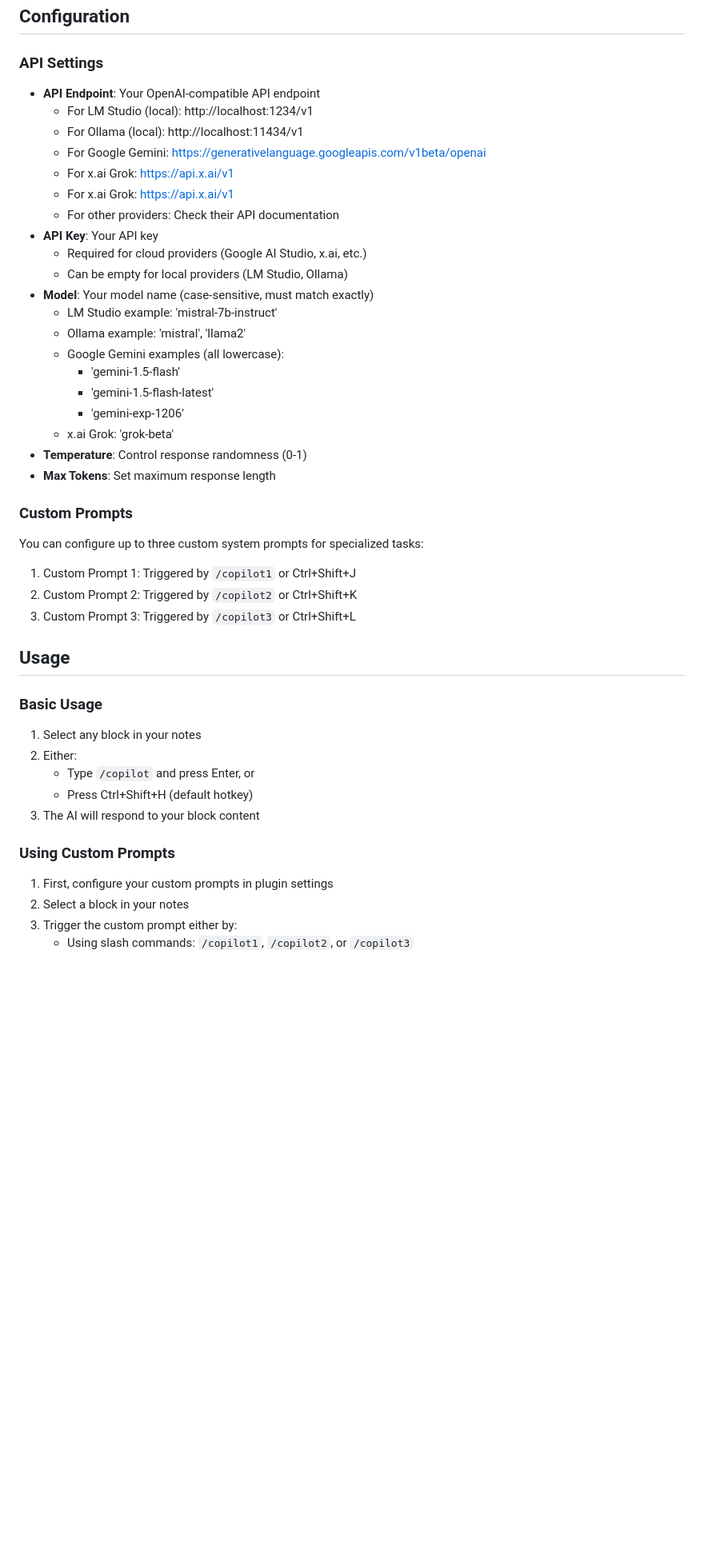
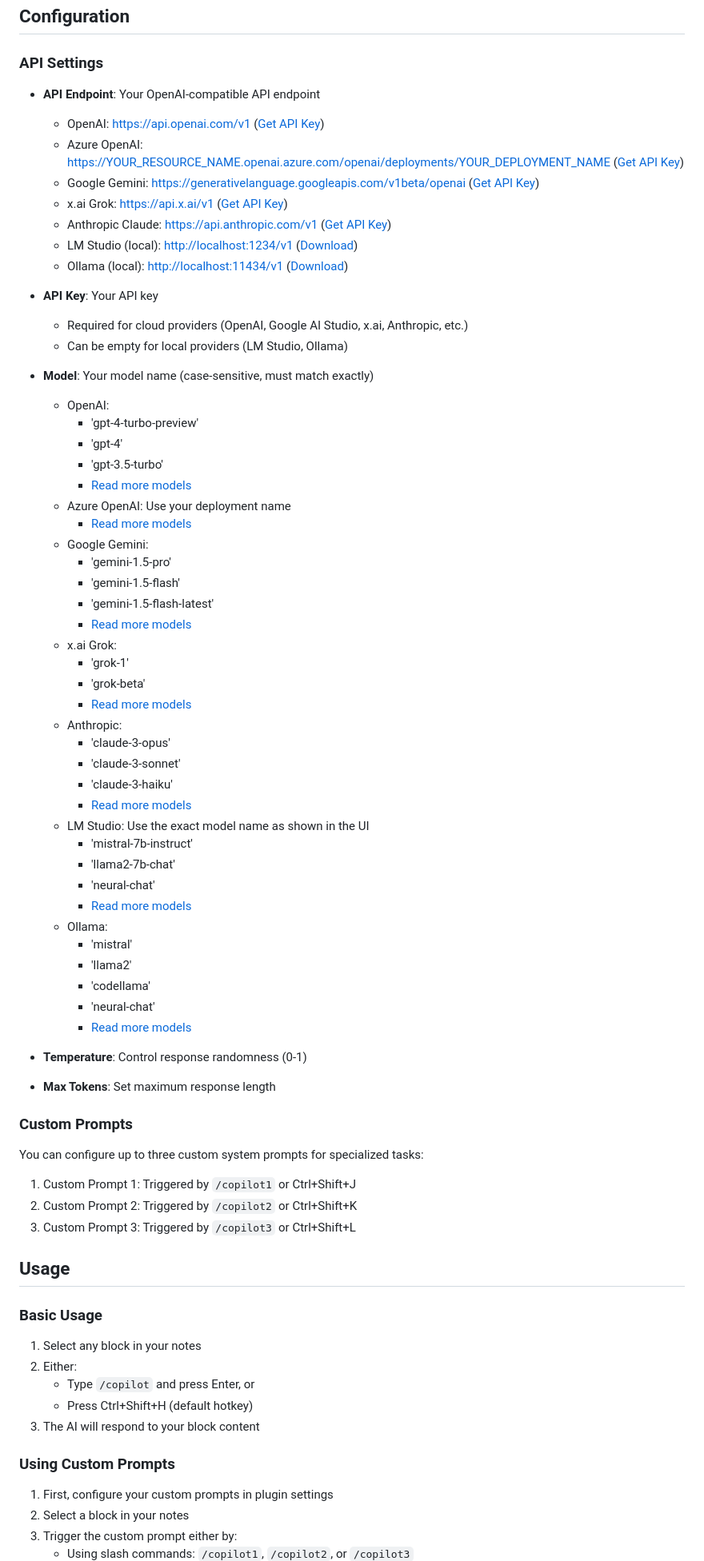
Before and after one commit to jarodise/logseq-copilot, a Markdown page: README.md, the part around one of its changes. Shown at 80% size. Drawn GitHub-style; blank space fills up the shorter version.

Commit message:
docs: update README.md with comprehensive API settings and models
- Add links to get API keys for each provider
- Add detailed model names for each provider
- Improve formatting and organization of API settings section
- Fix duplicate x.ai Grok entry
- Add Anthropic Claude provider information

Signed-off-by: Avelino <31996+avelino@users.noreply.github.com>

```diff
--- a/README.md
+++ b/README.md
@@ -21,29 +21,61 @@ A Logseq plugin that integrates with OpenAI-compatible LLM APIs to provide AI as
 ## Configuration
 
 ### API Settings
+
 - **API Endpoint**: Your OpenAI-compatible API endpoint
-  - For LM Studio (local): http://localhost:1234/v1
-  - For Ollama (local): http://localhost:11434/v1
-  - For Google Gemini: https://generativelanguage.googleapis.com/v1beta/openai
-  - For x.ai Grok: https://api.x.ai/v1
-  - For x.ai Grok: https://api.x.ai/v1
-  - For other providers: Check their API documentation
+  - OpenAI: <https://api.openai.com/v1> ([Get API Key](https://platform.openai.com/api-keys))
+  - Azure OpenAI: <https://YOUR_RESOURCE_NAME.openai.azure.com/openai/deployments/YOUR_DEPLOYMENT_NAME> ([Get API Key](https://portal.azure.com/#blade/Microsoft_Azure_ProjectOxford/CognitiveServicesHub/OpenAI))
+  - Google Gemini: <https://generativelanguage.googleapis.com/v1beta/openai> ([Get API Key](https://makersuite.google.com/app/apikey))
+  - x.ai Grok: <https://api.x.ai/v1> ([Get API Key](https://x.ai/grok))
+  - Anthropic Claude: <https://api.anthropic.com/v1> ([Get API Key](https://console.anthropic.com/account/keys))
+  - LM Studio (local): <http://localhost:1234/v1> ([Download](https://lmstudio.ai/))
+  - Ollama (local): <http://localhost:11434/v1> ([Download](https://ollama.ai/))
+
 - **API Key**: Your API key
-  - Required for cloud providers (Google AI Studio, x.ai, etc.)
+  - Required for cloud providers (OpenAI, Google AI Studio, x.ai, Anthropic, etc.)
   - Can be empty for local providers (LM Studio, Ollama)
+
 - **Model**: Your model name (case-sensitive, must match exactly)
-  - LM Studio example: 'mistral-7b-instruct'
-  - Ollama example: 'mistral', 'llama2'
-  - Google Gemini examples (all lowercase):
-    * 'gemini-1.5-flash'
-    * 'gemini-1.5-flash-latest'
-    * 'gemini-exp-1206'
-  - x.ai Grok: 'grok-beta'
+  - OpenAI:
+    - 'gpt-4-turbo-preview'
+    - 'gpt-4'
+    - 'gpt-3.5-turbo'
+    - [Read more models](https://platform.openai.com/docs/models)
+  - Azure OpenAI: Use your deployment name
+    - [Read more models](https://learn.microsoft.com/en-us/azure/ai-services/openai/concepts/models)
+  - Google Gemini:
+    - 'gemini-1.5-pro'
+    - 'gemini-1.5-flash'
+    - 'gemini-1.5-flash-latest'
+    - [Read more models](https://ai.google.dev/models/gemini)
+  - x.ai Grok:
+    - 'grok-1'
+    - 'grok-beta'
+    - [Read more models](https://x.ai/grok)
+  - Anthropic:
+    - 'claude-3-opus'
+    - 'claude-3-sonnet'
+    - 'claude-3-haiku'
+    - [Read more models](https://docs.anthropic.com/claude/docs/models-overview)
+  - LM Studio: Use the exact model name as shown in the UI
+    - 'mistral-7b-instruct'
+    - 'llama2-7b-chat'
+    - 'neural-chat'
+    - [Read more models](https://lmstudio.ai/models)
+  - Ollama:
+    - 'mistral'
+    - 'llama2'
+    - 'codellama'
+    - 'neural-chat'
+    - [Read more models](https://ollama.ai/library)
+
 - **Temperature**: Control response randomness (0-1)
 - **Max Tokens**: Set maximum response length
 
 ### Custom Prompts
+
 You can configure up to three custom system prompts for specialized tasks:
+
 1. Custom Prompt 1: Triggered by `/copilot1` or Ctrl+Shift+J
 2. Custom Prompt 2: Triggered by `/copilot2` or Ctrl+Shift+K
 3. Custom Prompt 3: Triggered by `/copilot3` or Ctrl+Shift+L
@@ -51,6 +83,7 @@ You can configure up to three custom system prompts for specialized tasks:
 ## Usage
 
 ### Basic Usage
+
 1. Select any block in your notes
 2. Either:
    - Type `/copilot` and press Enter, or
@@ -58,6 +91,7 @@ You can configure up to three custom system prompts for specialized tasks:
 3. The AI will respond to your block content
 
 ### Using Custom Prompts
+
 1. First, configure your custom prompts in plugin settings
 2. Select a block in your notes
 3. Trigger the custom prompt either by:
```
Also changed, not shown: other parts of README.md (+6 -0 lines).
